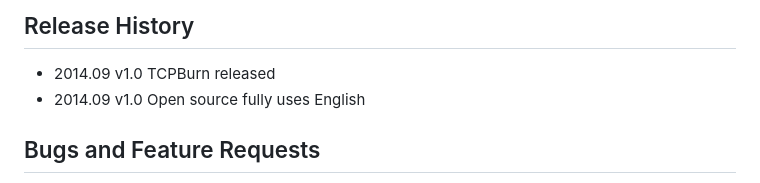
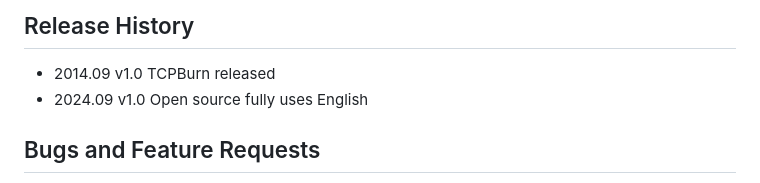
Before and after one commit to session-replay-tools/tcpburn, a Markdown page: README.md, the part around the change. GitHub-like rendering.

```diff
--- a/README.md
+++ b/README.md
@@ -112,7 +112,7 @@ You would use the following command:
 
 ## Release History
 + 2014.09  v1.0    TCPBurn released
-+ 2014.09  v1.0    Open source fully uses English
++ 2024.09  v1.0    Open source fully uses English
 
 ## Bugs and Feature Requests
 Have a bug or a feature request? [Please open a new issue](https://github.com/session-replay-tools/tcpburn/issues). Before opening any issue, please search for existing issues.
```
